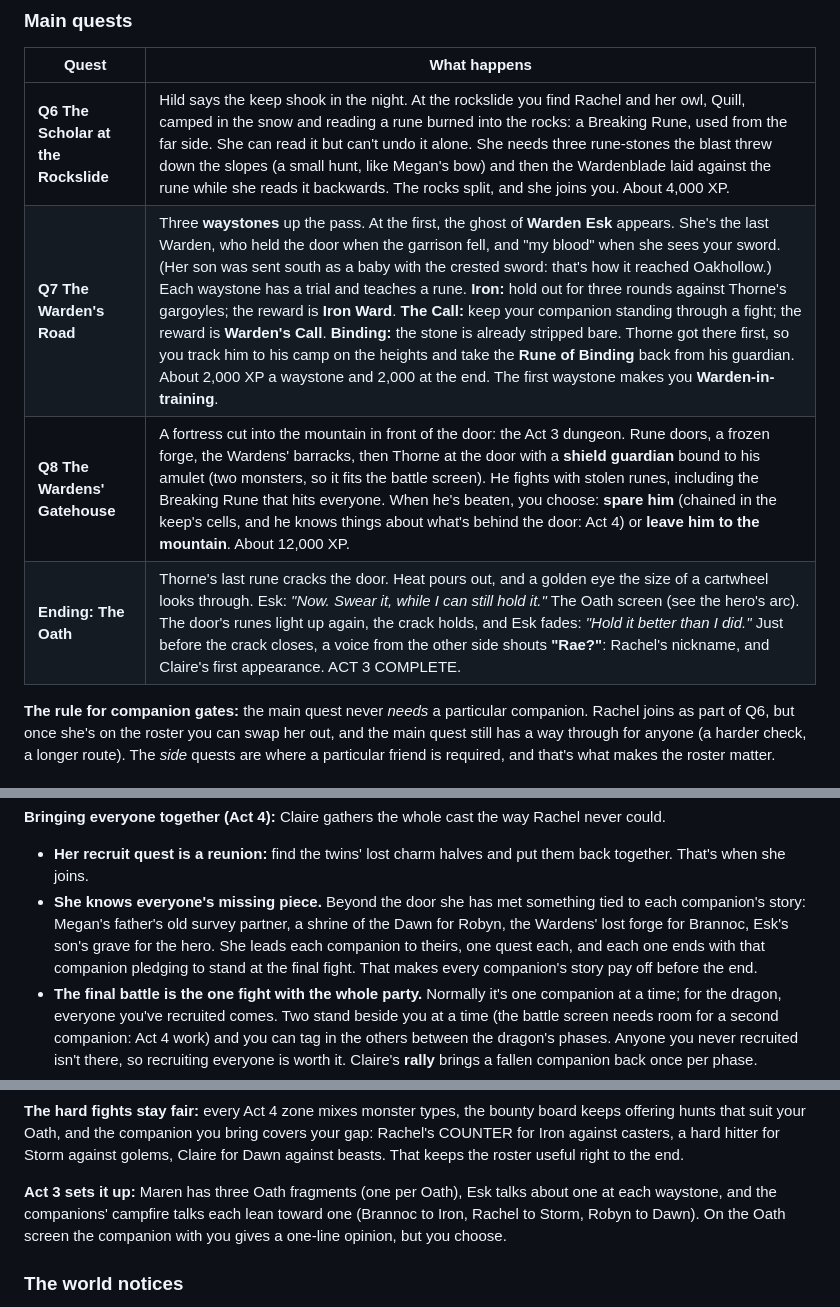
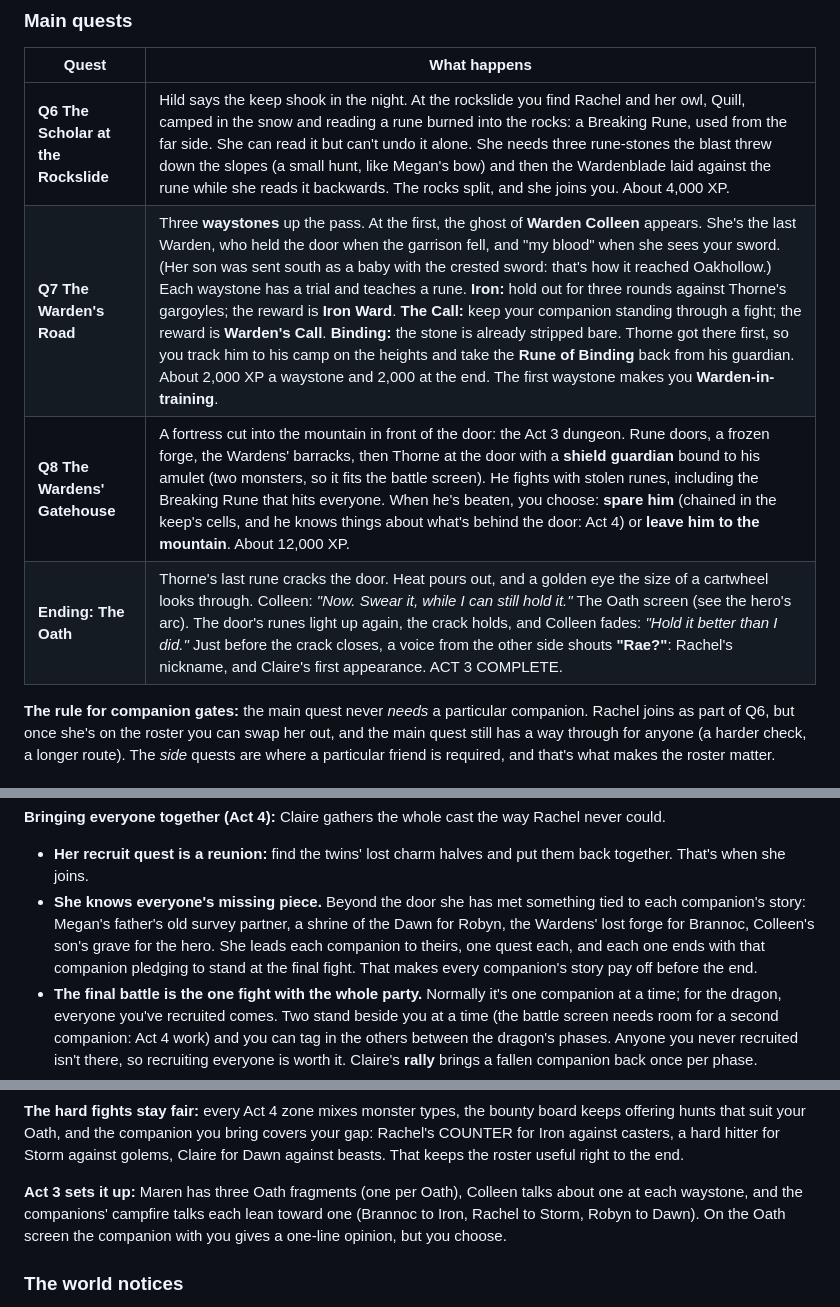
Before and after one commit to matt-ridley/Ironvale, a Markdown page: docs/ROADMAP.md, 3 parts joined by grey strips. Rendered like a GitHub page.

Commit message:
Roadmap: the mentor is Warden Colleen (#42)

```diff
--- a/docs/ROADMAP.md
+++ b/docs/ROADMAP.md
@@ -73,9 +73,9 @@ His old apprentice, **Rachel**, came after him and got stuck at the rockslide. W
 | Quest | What happens |
 |---|---|
 | **Q6 The Scholar at the Rockslide** | Hild says the keep shook in the night. At the rockslide you find Rachel and her owl, Quill, camped in the snow and reading a rune burned into the rocks: a Breaking Rune, used from the far side. She can read it but can't undo it alone. She needs three rune-stones the blast threw down the slopes (a small hunt, like Megan's bow) and then the Wardenblade laid against the rune while she reads it backwards. The rocks split, and she joins you. About 4,000 XP. |
-| **Q7 The Warden's Road** | Three **waystones** up the pass. At the first, the ghost of **Warden Esk** appears. She's the last Warden, who held the door when the garrison fell, and "my blood" when she sees your sword. (Her son was sent south as a baby with the crested sword: that's how it reached Oakhollow.) Each waystone has a trial and teaches a rune. **Iron:** hold out for three rounds against Thorne's gargoyles; the reward is **Iron Ward**. **The Call:** keep your companion standing through a fight; the reward is **Warden's Call**. **Binding:** the stone is already stripped bare. Thorne got there first, so you track him to his camp on the heights and take the **Rune of Binding** back from his guardian. About 2,000 XP a waystone and 2,000 at the end. The first waystone makes you **Warden-in-training**. |
+| **Q7 The Warden's Road** | Three **waystones** up the pass. At the first, the ghost of **Warden Colleen** appears. She's the last Warden, who held the door when the garrison fell, and "my blood" when she sees your sword. (Her son was sent south as a baby with the crested sword: that's how it reached Oakhollow.) Each waystone has a trial and teaches a rune. **Iron:** hold out for three rounds against Thorne's gargoyles; the reward is **Iron Ward**. **The Call:** keep your companion standing through a fight; the reward is **Warden's Call**. **Binding:** the stone is already stripped bare. Thorne got there first, so you track him to his camp on the heights and take the **Rune of Binding** back from his guardian. About 2,000 XP a waystone and 2,000 at the end. The first waystone makes you **Warden-in-training**. |
 | **Q8 The Wardens' Gatehouse** | A fortress cut into the mountain in front of the door: the Act 3 dungeon. Rune doors, a frozen forge, the Wardens' barracks, then Thorne at the door with a **shield guardian** bound to his amulet (two monsters, so it fits the battle screen). He fights with stolen runes, including the Breaking Rune that hits everyone. When he's beaten, you choose: **spare him** (chained in the keep's cells, and he knows things about what's behind the door: Act 4) or **leave him to the mountain**. About 12,000 XP. |
-| **Ending: The Oath** | Thorne's last rune cracks the door. Heat pours out, and a golden eye the size of a cartwheel looks through. Esk: *"Now. Swear it, while I can still hold it."* The Oath screen (see the hero's arc). The door's runes light up again, the crack holds, and Esk fades: *"Hold it better than I did."* Just before the crack closes, a voice from the other side shouts **"Rae?"**: Rachel's nickname, and Claire's first appearance. ACT 3 COMPLETE. |
+| **Ending: The Oath** | Thorne's last rune cracks the door. Heat pours out, and a golden eye the size of a cartwheel looks through. Colleen: *"Now. Swear it, while I can still hold it."* The Oath screen (see the hero's arc). The door's runes light up again, the crack holds, and Colleen fades: *"Hold it better than I did."* Just before the crack closes, a voice from the other side shouts **"Rae?"**: Rachel's nickname, and Claire's first appearance. ACT 3 COMPLETE. |
 
 **The rule for companion gates:** the main quest never *needs* a particular companion. Rachel joins as part of Q6, but once she's on the roster you can swap her out, and the main quest still has a way through for anyone (a harder check, a longer route). The *side* quests are where a particular friend is required, and that's what makes the roster matter.
 
@@ -246,7 +246,7 @@ Companions to add:
 **Bringing everyone together (Act 4):** Claire gathers the whole cast the way Rachel never could.
 
 - **Her recruit quest is a reunion:** find the twins' lost charm halves and put them back together. That's when she joins.
-- **She knows everyone's missing piece.** Beyond the door she has met something tied to each companion's story: Megan's father's old survey partner, a shrine of the Dawn for Robyn, the Wardens' lost forge for Brannoc, Esk's son's grave for the hero. She leads each companion to theirs, one quest each, and each one ends with that companion pledging to stand at the final fight. That makes every companion's story pay off before the end.
+- **She knows everyone's missing piece.** Beyond the door she has met something tied to each companion's story: Megan's father's old survey partner, a shrine of the Dawn for Robyn, the Wardens' lost forge for Brannoc, Colleen's son's grave for the hero. She leads each companion to theirs, one quest each, and each one ends with that companion pledging to stand at the final fight. That makes every companion's story pay off before the end.
 - **The final battle is the one fight with the whole party.** Normally it's one companion at a time; for the dragon, everyone you've recruited comes. Two stand beside you at a time (the battle screen needs room for a second companion: Act 4 work) and you can tag in the others between the dragon's phases. Anyone you never recruited isn't there, so recruiting everyone is worth it. Claire's **rally** brings a fallen companion back once per phase.
 - **The roster screen remembers:** every pledge shows as a banner in the keep's hall, so you can see who's coming.
 
@@ -314,7 +314,7 @@ At the door you pick one of three Oaths. It's permanent (no respec), and it chan
 
 **The hard fights stay fair:** every Act 4 zone mixes monster types, the bounty board keeps offering hunts that suit your Oath, and the companion you bring covers your gap: Rachel's COUNTER for Iron against casters, a hard hitter for Storm against golems, Claire for Dawn against beasts. That keeps the roster useful right to the end.
 
-**Act 3 sets it up:** Maren has three Oath fragments (one per Oath), Esk talks about one at each waystone, and the companions' campfire talks each lean toward one (Brannoc to Iron, Rachel to Storm, Robyn to Dawn). On the Oath screen the companion with you gives a one-line opinion, but you choose.
+**Act 3 sets it up:** Maren has three Oath fragments (one per Oath), Colleen talks about one at each waystone, and the companions' campfire talks each lean toward one (Brannoc to Iron, Rachel to Storm, Robyn to Dawn). On the Oath screen the companion with you gives a one-line opinion, but you choose.
 
 ### The world notices
 
```
Also changed, not shown: other parts of docs/ROADMAP.md (+2 -2 lines).
